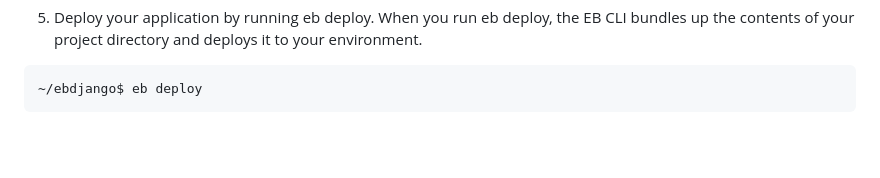
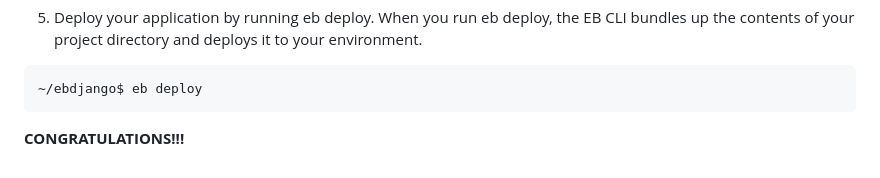
Before and after one commit to ahmetdzdrr/portfolio-project-django-aws-beanstalk, a Markdown page: README.md, the part around the change. Rendered like a GitHub page; blank space fills up the shorter version.

````diff
--- a/README.md
+++ b/README.md
@@ -178,3 +178,5 @@ C:\>%HOMEPATH%\eb-virt\Scripts\activate
 ```
 ~/ebdjango$ eb deploy
 ```
+
+**CONGRATULATIONS!!!**
````
